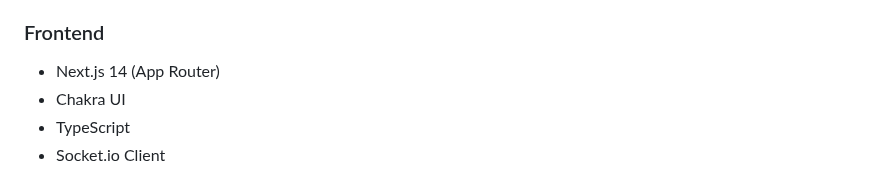
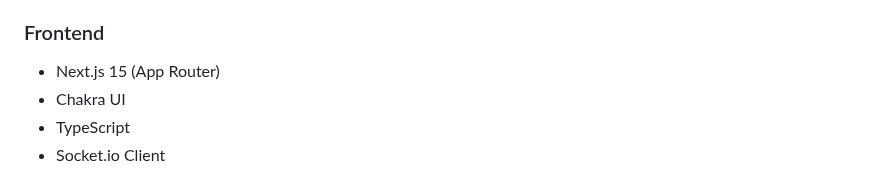
Before and after one commit to cybercorey/RadioNetwork, a Markdown page: README.md, the part around the change. Rendered like a GitHub page.

Commit message:
docs: Update Next.js version in README to v15
🤖 Generated with [Claude Code](https://claude.com/claude-code)

Co-Authored-By: Claude <noreply@anthropic.com>

```diff
--- a/README.md
+++ b/README.md
@@ -22,7 +22,7 @@ Modern radio station tracking system for New Zealand radio stations.
 - Socket.io (real-time)
 
 ### Frontend
-- Next.js 14 (App Router)
+- Next.js 15 (App Router)
 - Chakra UI
 - TypeScript
 - Socket.io Client
```
